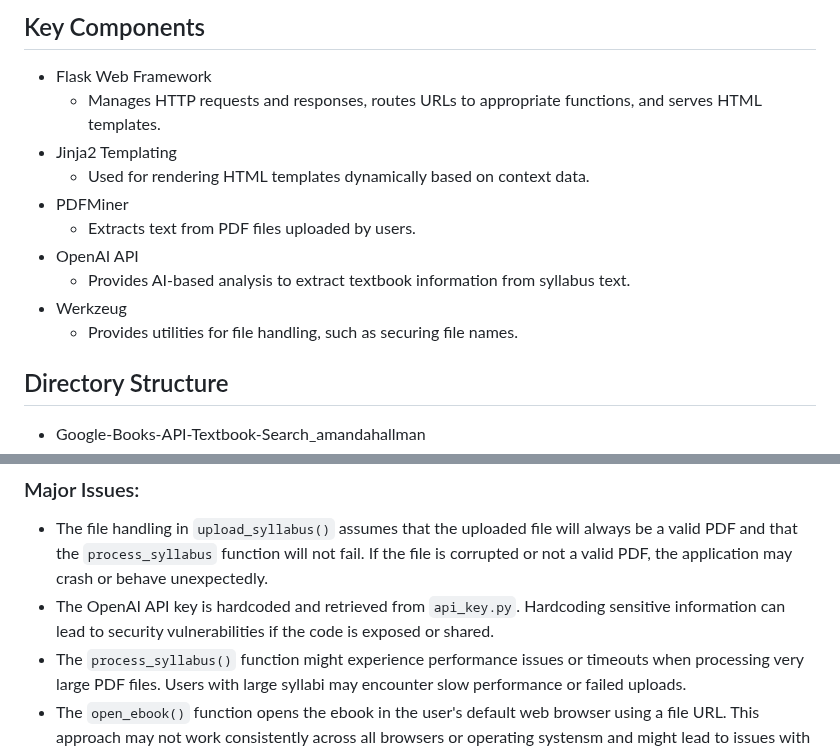
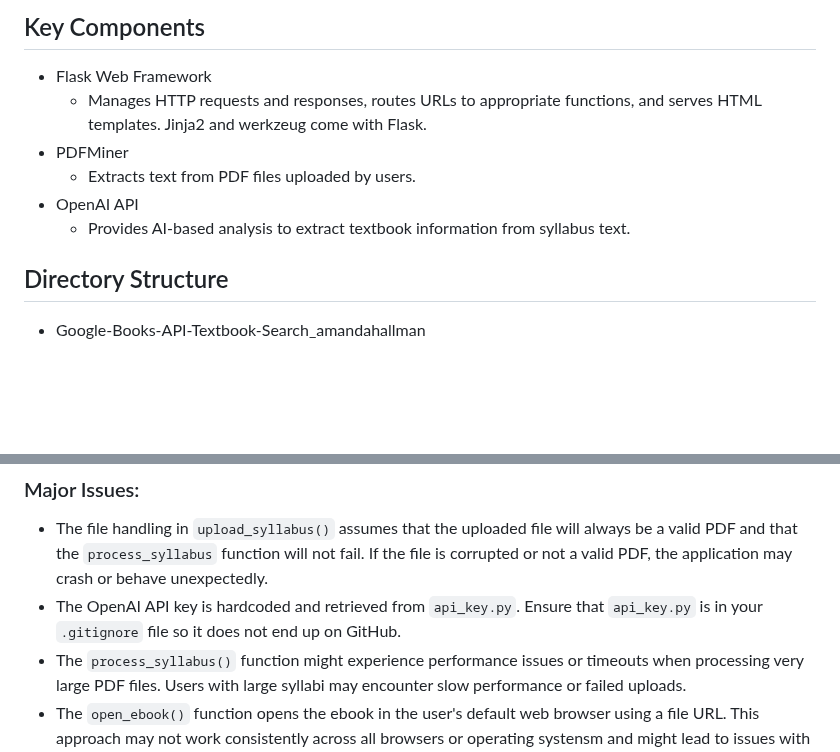
Before and after one commit to ChHarding/Google-Books-API-Textbook-Search_amandahallman, a Markdown page: docs/dev_guide.md, 2 parts joined by grey strips. GitHub-like rendering; blank space fills up the shorter version.

Commit message:
edited dev guide based on CH comments (7/31)

```diff
--- a/docs/dev_guide.md
+++ b/docs/dev_guide.md
@@ -8,15 +8,11 @@ This application is a web-based tool designed for users to search for textbooks
 ## Key Components
 
 - Flask Web Framework
-    - Manages HTTP requests and responses, routes URLs to appropriate functions, and serves HTML templates.
-- Jinja2 Templating
-    - Used for rendering HTML templates dynamically based on context data.
+    - Manages HTTP requests and responses, routes URLs to appropriate functions, and serves HTML templates. Jinja2 and werkzeug come with Flask.
 - PDFMiner
     - Extracts text from PDF files uploaded by users.
 - OpenAI API
     - Provides AI-based analysis to extract textbook information from syllabus text.
-- Werkzeug
-    - Provides utilities for file handling, such as securing file names.
 
 ## Directory Structure
 
@@ -137,7 +133,7 @@ This application is a web-based tool designed for users to search for textbooks
 ### Major Issues:
 
 - The file handling in `upload_syllabus()` assumes that the uploaded file will always be a valid PDF and that the `process_syllabus` function will not fail. If the file is corrupted or not a valid PDF, the application may crash or behave unexpectedly.
-- The OpenAI API key is hardcoded and retrieved from `api_key.py`. Hardcoding sensitive information can lead to security vulnerabilities if the code is exposed or shared.
+- The OpenAI API key is hardcoded and retrieved from `api_key.py`. Ensure that `api_key.py` is in your `.gitignore` file so it does not end up on GitHub.
 - The `process_syllabus()` function might experience performance issues or timeouts when processing very large PDF files. Users with large syllabi may encounter slow performance or failed uploads.
 - The `open_ebook()` function opens the ebook in the user's default web browser using a file URL. This approach may not work consistently across all browsers or operating systensm and might lead to issues with local file access permissions.
 - The application lacks user feedback mechanisms for certain actions (e.g., file upload success/failure, search results). Users may be confused if actions do not provide visible feedback or if something goes wrong.
```
